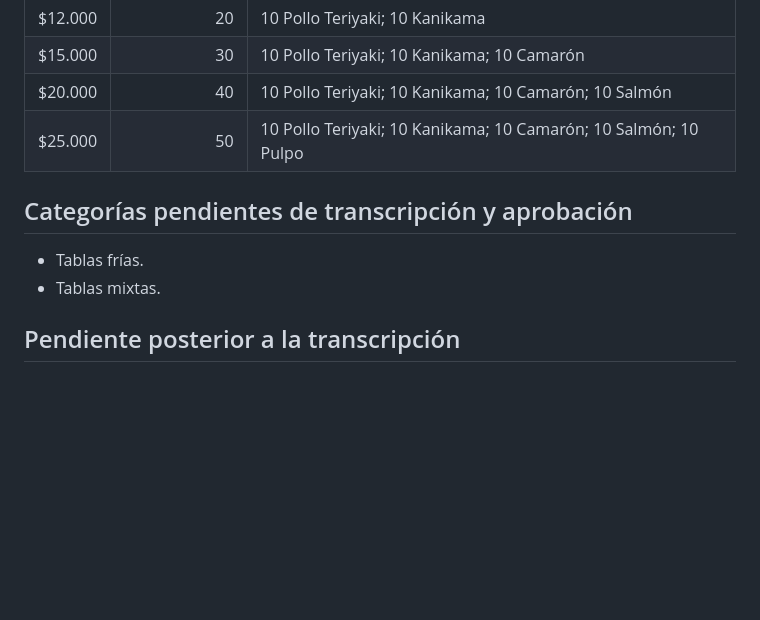
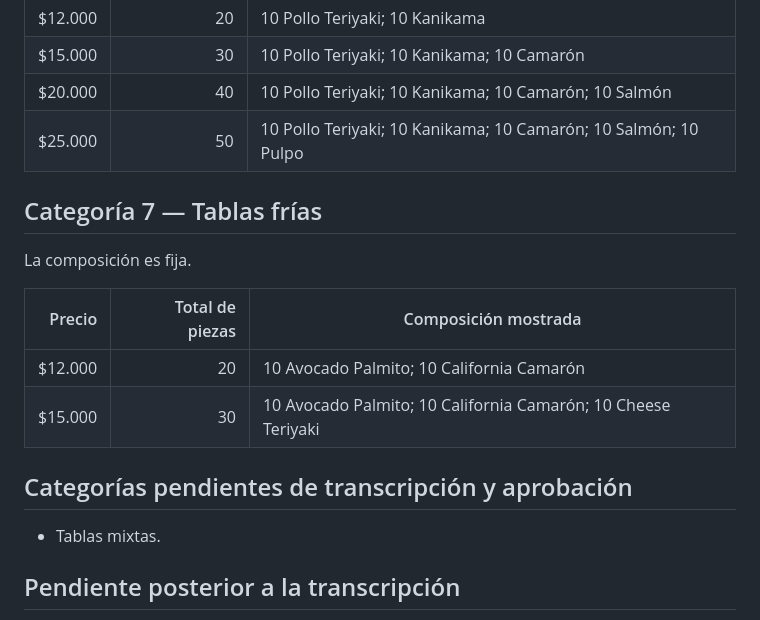
Before and after one commit to 304bxnjvv/jirensushi-whatsapp-bot, a Markdown page: docs/technical/TEC-03-estructurar-carta-comida.md, the part around the change. Rendered like a GitHub page; blank space fills up the shorter version.

Commit message:
docs: define cold tables catalog

```diff
--- a/docs/technical/TEC-03-estructurar-carta-comida.md
+++ b/docs/technical/TEC-03-estructurar-carta-comida.md
@@ -157,9 +157,17 @@ La composición es fija.
 | $20.000 | 40 | 10 Pollo Teriyaki; 10 Kanikama; 10 Camarón; 10 Salmón |
 | $25.000 | 50 | 10 Pollo Teriyaki; 10 Kanikama; 10 Camarón; 10 Salmón; 10 Pulpo |
 
+## Categoría 7 — Tablas frías
+
+La composición es fija.
+
+| Precio | Total de piezas | Composición mostrada |
+|---:|---:|---|
+| $12.000 | 20 | 10 Avocado Palmito; 10 California Camarón |
+| $15.000 | 30 | 10 Avocado Palmito; 10 California Camarón; 10 Cheese Teriyaki |
+
 ## Categorías pendientes de transcripción y aprobación
 
-- Tablas frías.
 - Tablas mixtas.
 
 ## Pendiente posterior a la transcripción
```
